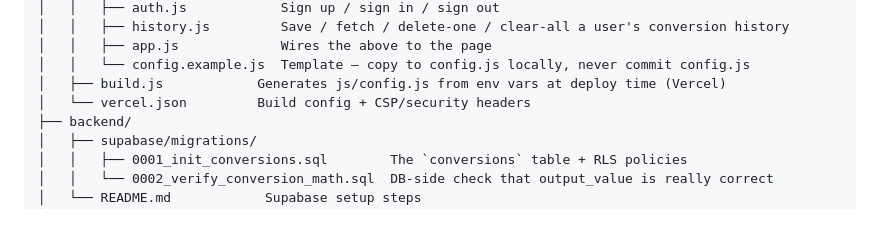
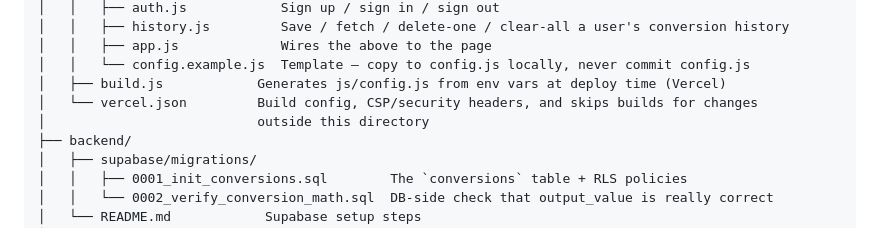
Before and after one commit to valerie-zandoli/wk-8-unit-converter, a Markdown page: README.md, the part around the change. GitHub-like rendering.

Commit message:
Note the build-skip behavior in the file tree

```diff
--- a/README.md
+++ b/README.md
@@ -33,7 +33,8 @@ wk-8/
 │   │   ├── app.js             Wires the above to the page
 │   │   └── config.example.js  Template — copy to config.js locally, never commit config.js
 │   ├── build.js            Generates js/config.js from env vars at deploy time (Vercel)
-│   └── vercel.json         Build config + CSP/security headers
+│   └── vercel.json         Build config, CSP/security headers, and skips builds for changes
+│                           outside this directory
 ├── backend/
 │   ├── supabase/migrations/
 │   │   ├── 0001_init_conversions.sql        The `conversions` table + RLS policies
```
